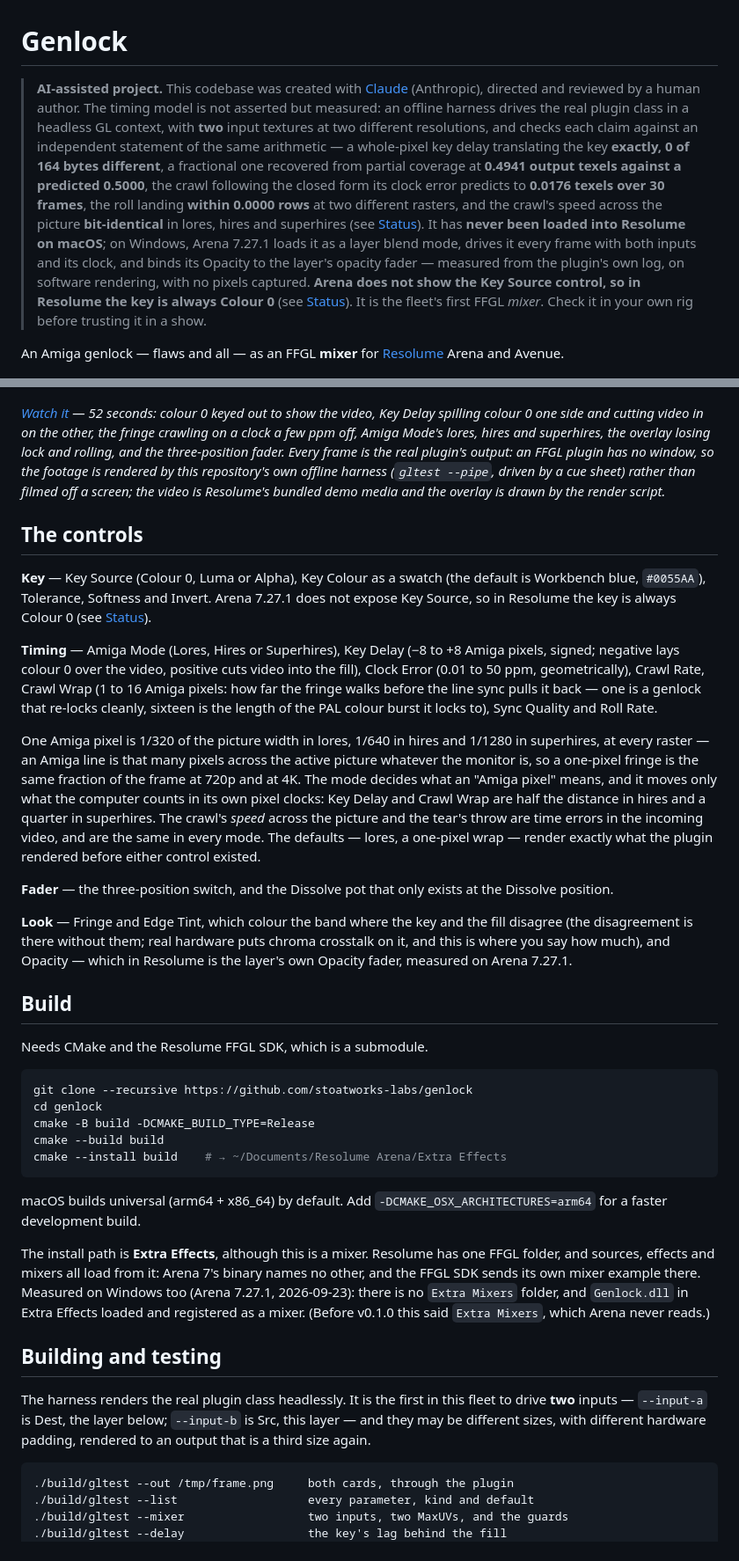
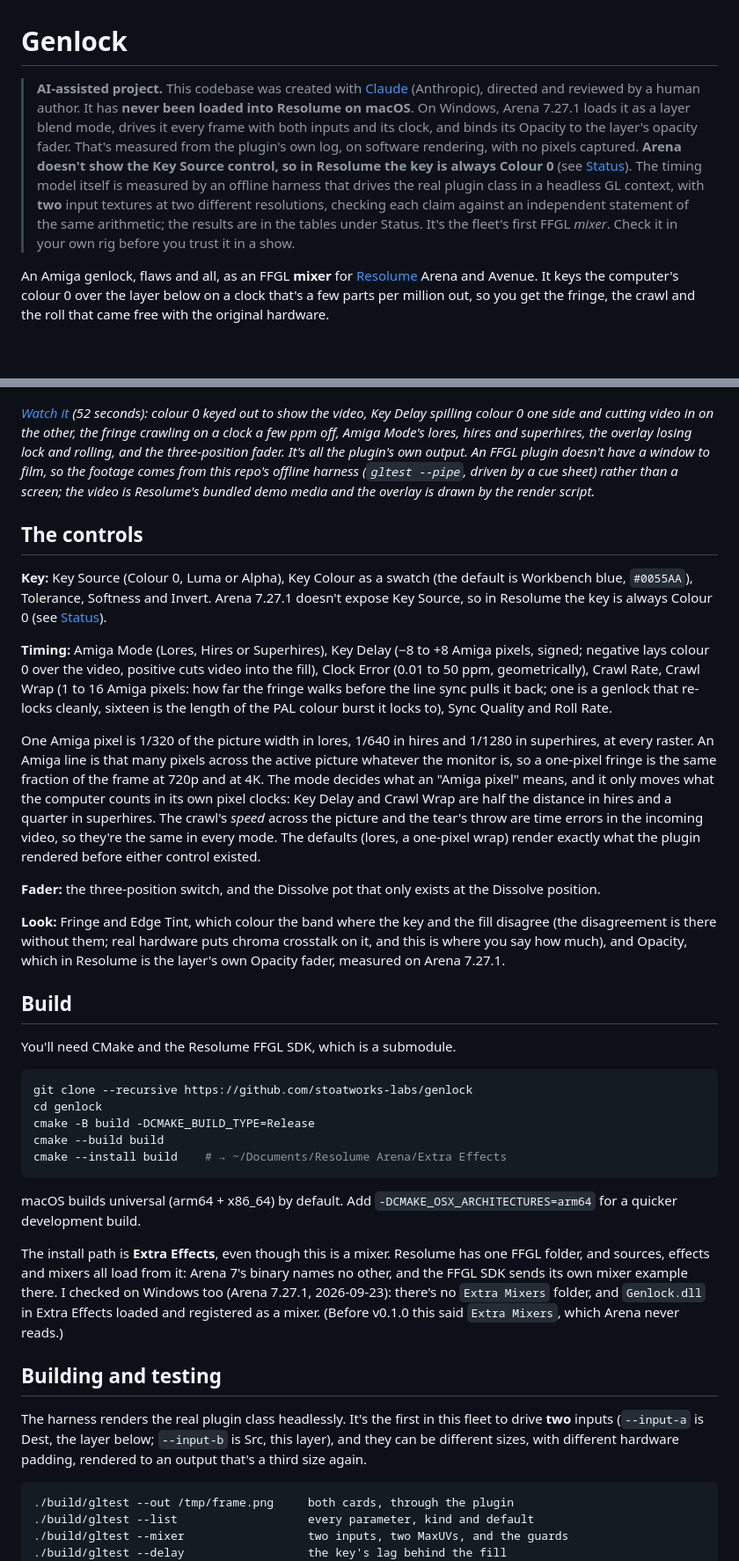
Before and after one commit to stoatworks-labs/genlock, a Markdown page: README.md, 2 parts joined by grey strips. Shown at 88% size. GitHub-like rendering; blank space fills up the shorter version.

````diff
--- a/README.md
+++ b/README.md
@@ -1,26 +1,21 @@
 # Genlock
 
 > **AI-assisted project.** This codebase was created with [Claude](https://claude.com/claude-code)
-> (Anthropic), directed and reviewed by a human author. The timing model is not
-> asserted but measured: an offline harness drives the real plugin class in a
-> headless GL context, with **two** input textures at two different resolutions,
-> and checks each claim against an independent statement of the same arithmetic
-> — a whole-pixel key delay translating the key **exactly, 0 of 164 bytes
-> different**, a fractional one recovered from partial coverage at **0.4941
-> output texels against a predicted 0.5000**, the crawl following the closed
-> form its clock error predicts to **0.0176 texels over 30 frames**, the
-> roll landing **within 0.0000 rows** at two different rasters, and the crawl's
-> speed across the picture **bit-identical** in lores, hires and superhires (see
-> [Status](#status)). It has **never been loaded into Resolume on macOS**; on
-> Windows, Arena 7.27.1 loads it as a layer blend mode, drives it every frame
-> with both inputs and its clock, and binds its Opacity to the layer's opacity
-> fader — measured from the plugin's own log, on software rendering, with no
-> pixels captured. **Arena does not show the Key Source control, so in Resolume
-> the key is always Colour 0** (see [Status](#status)). It is the fleet's first
-> FFGL *mixer*. Check it in your own rig before trusting it in a show.
+> (Anthropic), directed and reviewed by a human author. It has **never been loaded into
+> Resolume on macOS**. On Windows, Arena 7.27.1 loads it as a layer blend mode, drives it every
+> frame with both inputs and its clock, and binds its Opacity to the layer's opacity fader.
+> That's measured from the plugin's own log, on software rendering, with no pixels captured.
+> **Arena doesn't show the Key Source control, so in Resolume the key is always Colour 0** (see
+> [Status](#status)). The timing model itself is measured by an offline harness that drives the
+> real plugin class in a headless GL context, with **two** input textures at two different
+> resolutions, checking each claim against an independent statement of the same arithmetic;
+> the results are in the tables under Status. It's the fleet's first FFGL *mixer*. Check it in
+> your own rig before you trust it in a show.
 
-An Amiga genlock — flaws and all — as an FFGL **mixer** for
-[Resolume](https://resolume.com) Arena and Avenue.
+An Amiga genlock, flaws and all, as an FFGL **mixer** for
+[Resolume](https://resolume.com) Arena and Avenue. It keys the computer's colour 0 over the
+layer below on a clock that's a few parts per million out, so you get the fringe, the crawl
+and the roll that came free with the original hardware.
 
 ![The computer's picture keyed over video, with a coloured fringe down one side of every edge](docs/hero.png)
 
@@ -109,52 +105,51 @@ https://stoatworks-labs.com/software/genlock/guide/
 
 [![Genlock — an Amiga-style genlock, flaws and all, as a Resolume mixer](docs/video-thumb.png)](https://www.youtube.com/watch?v=g_ieK_B1WiU)
 
-*[Watch it](https://www.youtube.com/watch?v=g_ieK_B1WiU) — 52 seconds: colour
+*[Watch it](https://www.youtube.com/watch?v=g_ieK_B1WiU) (52 seconds): colour
 0 keyed out to show the video, Key Delay spilling colour 0 one side and
 cutting video in on the other, the fringe crawling on a clock a few ppm off,
 Amiga Mode's lores, hires and superhires, the overlay losing lock and rolling,
-and the three-position fader. Every frame is the real plugin's output: an FFGL
-plugin has no window, so the footage is rendered by this repository's own
-offline harness (`gltest --pipe`, driven by a cue sheet) rather than filmed
-off a screen; the video is Resolume's bundled demo media and the overlay is
-drawn by the render script.*
+and the three-position fader. It's all the plugin's own output. An FFGL plugin
+doesn't have a window to film, so the footage comes from this repo's offline
+harness (`gltest --pipe`, driven by a cue sheet) rather than a screen; the video
+is Resolume's bundled demo media and the overlay is drawn by the render script.*
 
 ## The controls
 
-**Key** — Key Source (Colour 0, Luma or Alpha), Key Colour as a swatch (the
+**Key:** Key Source (Colour 0, Luma or Alpha), Key Colour as a swatch (the
 default is Workbench blue, `#0055AA`), Tolerance, Softness and Invert. Arena
-7.27.1 does not expose Key Source, so in Resolume the key is always Colour 0
+7.27.1 doesn't expose Key Source, so in Resolume the key is always Colour 0
 (see [Status](#status)).
 
-**Timing** — Amiga Mode (Lores, Hires or Superhires), Key Delay (−8 to +8
+**Timing:** Amiga Mode (Lores, Hires or Superhires), Key Delay (−8 to +8
 Amiga pixels, signed; negative lays colour 0 over the video, positive cuts video
 into the fill), Clock Error (0.01 to 50 ppm, geometrically), Crawl Rate, Crawl
 Wrap (1 to 16 Amiga pixels: how far the fringe walks before the line sync
-pulls it back — one is a genlock that re-locks cleanly, sixteen is the length
+pulls it back; one is a genlock that re-locks cleanly, sixteen is the length
 of the PAL colour burst it locks to), Sync Quality and Roll Rate.
 
 One Amiga pixel is 1/320 of the picture width in lores, 1/640 in hires and
-1/1280 in superhires, at every raster — an Amiga line is that many pixels
+1/1280 in superhires, at every raster. An Amiga line is that many pixels
 across the active picture whatever the monitor is, so a one-pixel fringe is the
 same fraction of the frame at 720p and at 4K. The mode decides what an "Amiga
-pixel" means, and it moves only what the computer counts in its own pixel
+pixel" means, and it only moves what the computer counts in its own pixel
 clocks: Key Delay and Crawl Wrap are half the distance in hires and a quarter
 in superhires. The crawl's *speed* across the picture and the tear's throw are
-time errors in the incoming video, and are the same in every mode. The defaults
-— lores, a one-pixel wrap — render exactly what the plugin rendered before
+time errors in the incoming video, so they're the same in every mode. The defaults
+(lores, a one-pixel wrap) render exactly what the plugin rendered before
 either control existed.
 
-**Fader** — the three-position switch, and the Dissolve pot that only exists at
+**Fader:** the three-position switch, and the Dissolve pot that only exists at
 the Dissolve position.
 
-**Look** — Fringe and Edge Tint, which colour the band where the key and the
+**Look:** Fringe and Edge Tint, which colour the band where the key and the
 fill disagree (the disagreement is there without them; real hardware puts chroma
-crosstalk on it, and this is where you say how much), and Opacity — which in
+crosstalk on it, and this is where you say how much), and Opacity, which in
 Resolume is the layer's own Opacity fader, measured on Arena 7.27.1.
 
 ## Build
 
-Needs CMake and the Resolume FFGL SDK, which is a submodule.
+You'll need CMake and the Resolume FFGL SDK, which is a submodule.
 
 ```bash
 git clone --recursive https://github.com/stoatworks-labs/genlock
@@ -165,21 +160,21 @@ cmake --install build    # → ~/Documents/Resolume Arena/Extra Effects
 ```
 
 macOS builds universal (arm64 + x86_64) by default. Add
-`-DCMAKE_OSX_ARCHITECTURES=arm64` for a faster development build.
+`-DCMAKE_OSX_ARCHITECTURES=arm64` for a quicker development build.
 
-The install path is **Extra Effects**, although this is a mixer. Resolume has one
+The install path is **Extra Effects**, even though this is a mixer. Resolume has one
 FFGL folder, and sources, effects and mixers all load from it: Arena 7's binary
-names no other, and the FFGL SDK sends its own mixer example there. Measured on
-Windows too (Arena 7.27.1, 2026-09-23): there is no `Extra Mixers` folder, and
+names no other, and the FFGL SDK sends its own mixer example there. I checked on
+Windows too (Arena 7.27.1, 2026-09-23): there's no `Extra Mixers` folder, and
 `Genlock.dll` in Extra Effects loaded and registered as a mixer. (Before
 v0.1.0 this said `Extra Mixers`, which Arena never reads.)
 
 ## Building and testing
 
-The harness renders the real plugin class headlessly. It is the first in this
-fleet to drive **two** inputs — `--input-a` is Dest, the layer below;
-`--input-b` is Src, this layer — and they may be different sizes, with different
-hardware padding, rendered to an output that is a third size again.
+The harness renders the real plugin class headlessly. It's the first in this
+fleet to drive **two** inputs (`--input-a` is Dest, the layer below;
+`--input-b` is Src, this layer), and they can be different sizes, with different
+hardware padding, rendered to an output that's a third size again.
 
     ./build/gltest --out /tmp/frame.png     both cards, through the plugin
     ./build/gltest --list                   every parameter, kind and default
````
Also changed, not shown: other parts of README.md (+48 -47 lines), docs/USER-GUIDE.md (+71 -72 lines).
